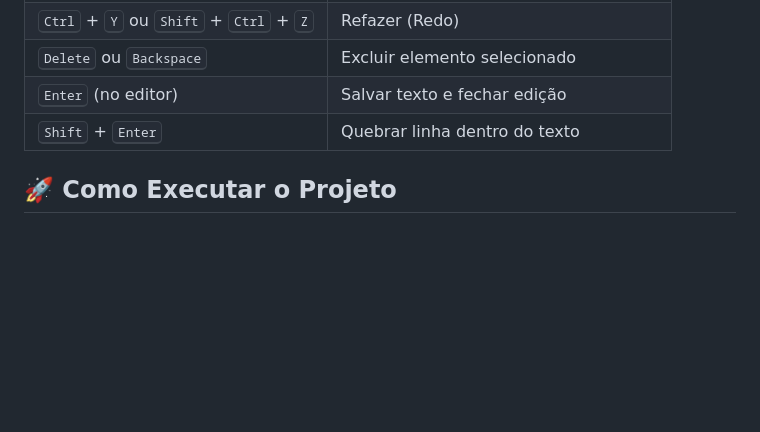
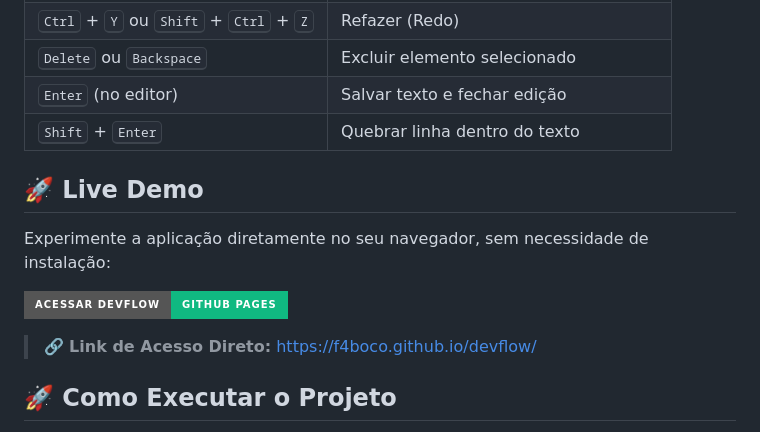
Before and after one commit to f4boco/devflow, a Markdown page: README.md, the part around the change. GitHub-like rendering; badges without logos; blank space fills up the shorter version.

Commit message:
Adicionada a seção live demo no README

```diff
--- a/README.md
+++ b/README.md
@@ -75,6 +75,14 @@ Possibilidades de exportação: em *ASCII*, *Image* e *Arquivo editável*.
 | <kbd>Enter</kbd> (no editor) | Salvar texto e fechar edição |
 | <kbd>Shift</kbd> + <kbd>Enter</kbd> | Quebrar linha dentro do texto |
 
+## 🚀 Live Demo
+
+Experimente a aplicação diretamente no seu navegador, sem necessidade de instalação:
+
+[![GitHub Pages](https://img.shields.io/badge/Acessar%20DevFlow-GitHub%20Pages-10b981?style=for-the-badge&logo=github&logoColor=white)](https://f4boco.github.io/devflow/)
+
+> 🔗 **Link de Acesso Direto:** [https://f4boco.github.io/devflow/](https://f4boco.github.io/devflow/)
+
 ## 🚀 Como Executar o Projeto
 
 Como o DevFlow não possui backend, a instalação é instantânea. Não é necessário Node.js ou ferramentas de build complexas.
```
